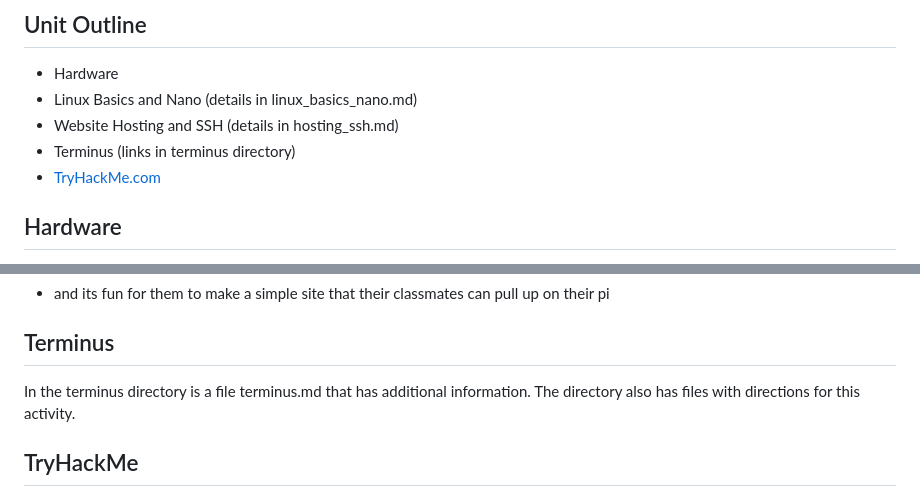
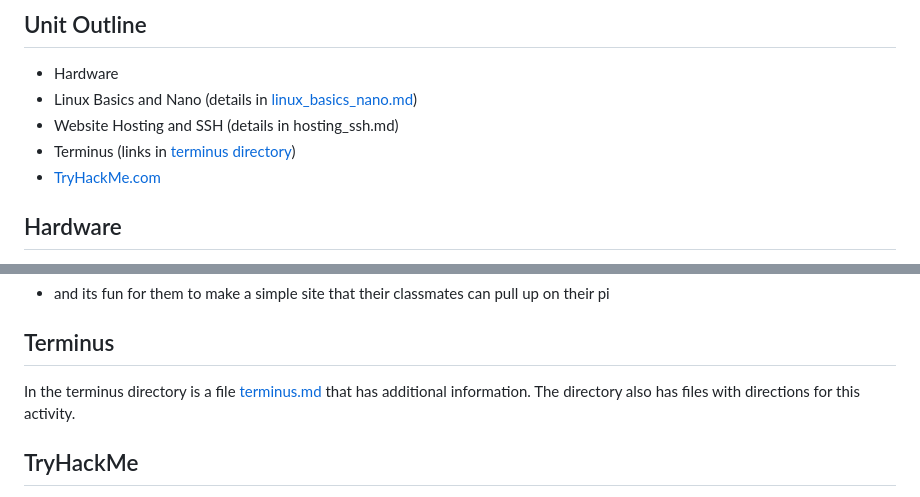
Before and after one commit to drewray80/linux_cyber_unit, a Markdown page: README.md, 2 parts joined by grey strips. GitHub-like rendering.

Commit message:
Testing relative links README.md

```diff
--- a/README.md
+++ b/README.md
@@ -7,9 +7,9 @@ This repro is a general discription of that unit.
 
 ## Unit Outline
 - Hardware
-- Linux Basics and Nano (details in linux_basics_nano.md)
+- Linux Basics and Nano (details in [linux_basics_nano.md](../linux_basics_nano.md))
 - Website Hosting and SSH (details in hosting_ssh.md)
-- Terminus (links in terminus directory)
+- Terminus (links in [terminus directory](../terminus))
 - <a href="https://tryhackme.com/" target="_blank">TryHackMe.com</a>
 <!--- [TryHackMe](https://tryhackme.com)-->
 
@@ -58,7 +58,7 @@ The purpose of this section is to provide an opportunity for learners to:
 - and its fun for them to make a simple site that their classmates can pull up on their pi
 
 ## Terminus
-In the terminus directory is a file terminus.md that has additional information.
+In the terminus directory is a file [terminus.md](../terminus/terminus.med) that has additional information.
 The directory also has files with directions for this activity.
 
 ## TryHackMe
```
